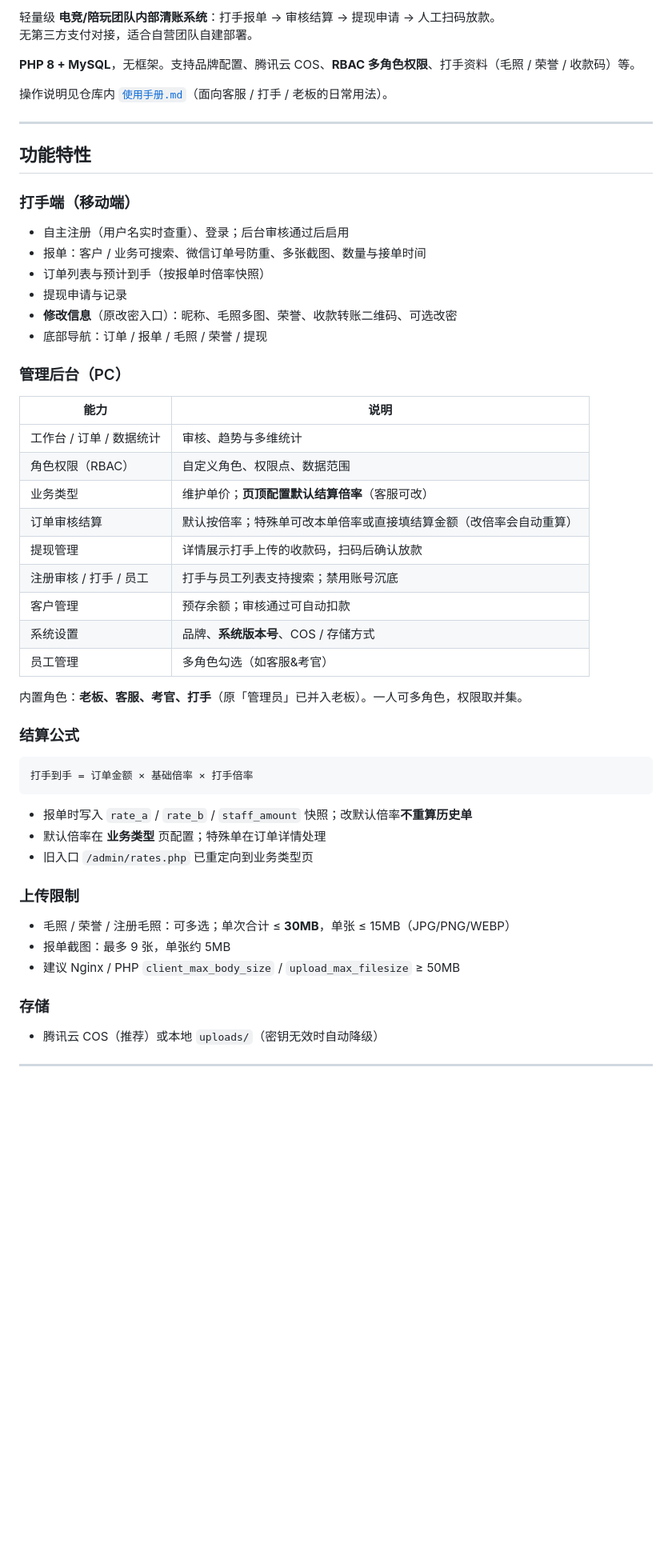
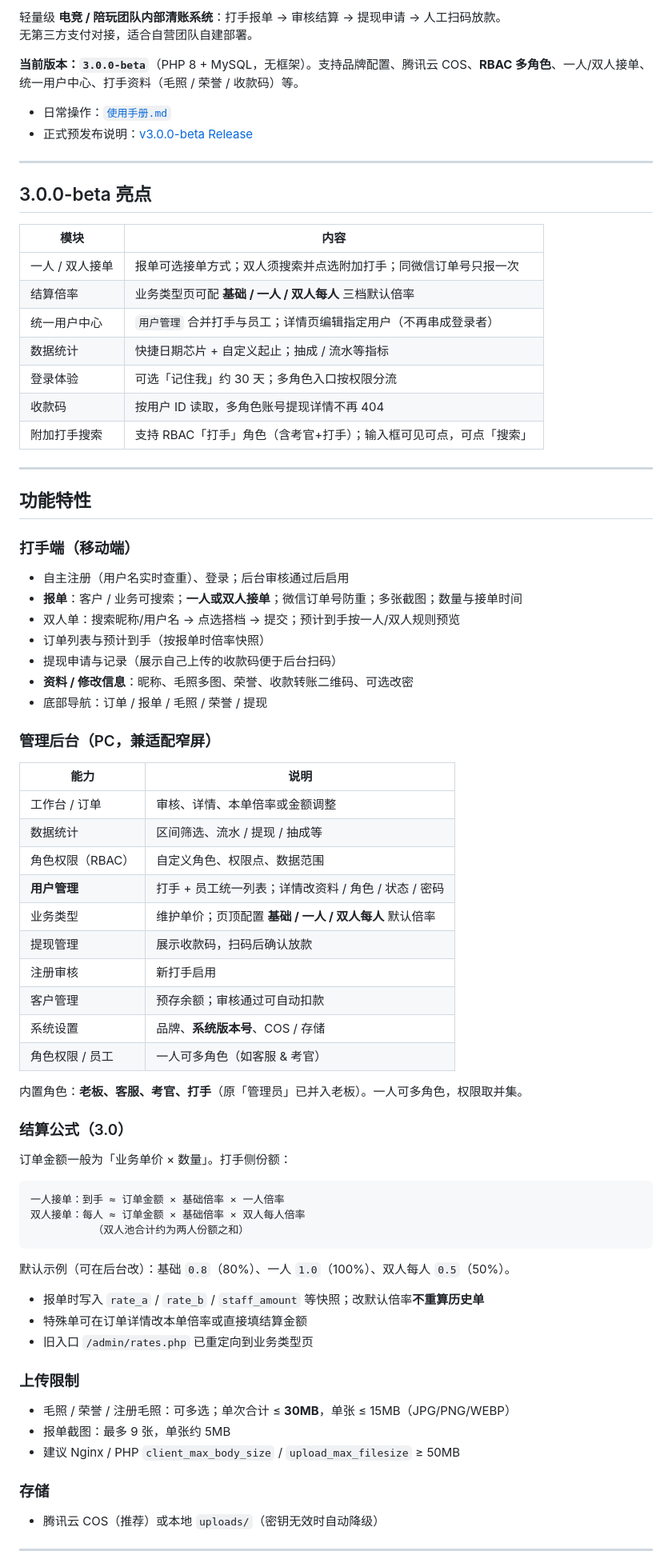
Before and after one commit to guanyisheng/settlement, a Markdown page: README.md, the part around one of its changes. Shown at 80% size. Drawn GitHub-style; blank space fills up the shorter version.

Commit message:
docs: rewrite README for 3.0.0-beta
Document solo/duo settlement, users hub, migrations, and the beta release link.

Co-authored-by: Cursor <cursoragent@cursor.com>

````diff
--- a/README.md
+++ b/README.md
@@ -4,54 +5,81 @@
 
-轻量级 **电竞/陪玩团队内部清账系统**：打手报单 → 审核结算 → 提现申请 → 人工扫码放款。
+轻量级 **电竞 / 陪玩团队内部清账系统**：打手报单 → 审核结算 → 提现申请 → 人工扫码放款。
 无第三方支付对接，适合自营团队自建部署。
 
-**PHP 8 + MySQL**，无框架。支持品牌配置、腾讯云 COS、**RBAC 多角色权限**、打手资料（毛照 / 荣誉 / 收款码）等。
+**当前版本：`3.0.0-beta`**（PHP 8 + MySQL，无框架）。支持品牌配置、腾讯云 COS、**RBAC 多角色**、一人/双人接单、统一用户中心、打手资料（毛照 / 荣誉 / 收款码）等。
 
-操作说明见仓库内 [`使用手册.md`](使用手册.md)（面向客服 / 打手 / 老板的日常用法）。
+- 日常操作：[`使用手册.md`](使用手册.md)
+- 正式预发布说明：[v3.0.0-beta Release](https://github.com/guanyisheng/settlement/releases/tag/v3.0.0-beta)
+
+---
+
+## 3.0.0-beta 亮点
+
+| 模块 | 内容 |
+|------|------|
+| 一人 / 双人接单 | 报单可选接单方式；双人须搜索并点选附加打手；同微信订单号只报一次 |
+| 结算倍率 | 业务类型页可配 **基础 / 一人 / 双人每人** 三档默认倍率 |
+| 统一用户中心 | `用户管理` 合并打手与员工；详情页编辑指定用户（不再串成登录者） |
+| 数据统计 | 快捷日期芯片 + 自定义起止；抽成 / 流水等指标 |
+| 登录体验 | 可选「记住我」约 30 天；多角色入口按权限分流 |
+| 收款码 | 按用户 ID 读取，多角色账号提现详情不再 404 |
+| 附加打手搜索 | 支持 RBAC「打手」角色（含考官+打手）；输入框可见可点，可点「搜索」 |
 
 ---
 
 ## 功能特性
 
 ### 打手端（移动端）
+
 - 自主注册（用户名实时查重）、登录；后台审核通过后启用
-- 报单：客户 / 业务可搜索、微信订单号防重、多张截图、数量与接单时间
+- **报单**：客户 / 业务可搜索；**一人或双人接单**；微信订单号防重；多张截图；数量与接单时间
+- 双人单：搜索昵称/用户名 → 点选搭档 → 提交；预计到手按一人/双人规则预览
 - 订单列表与预计到手（按报单时倍率快照）
-- 提现申请与记录
-- **修改信息**（原改密入口）：昵称、毛照多图、荣誉、收款转账二维码、可选改密
+- 提现申请与记录（展示自己上传的收款码便于后台扫码）
+- **资料 / 修改信息**：昵称、毛照多图、荣誉、收款转账二维码、可选改密
 - 底部导航：订单 / 报单 / 毛照 / 荣誉 / 提现
 
-### 管理后台（PC）
+### 管理后台（PC，兼适配窄屏）
+
 | 能力 | 说明 |
 |------|------|
-| 工作台 / 订单 / 数据统计 | 审核、趋势与多维统计 |
+| 工作台 / 订单 | 审核、详情、本单倍率或金额调整 |
+| 数据统计 | 区间筛选、流水 / 提现 / 抽成等 |
 | 角色权限（RBAC） | 自定义角色、权限点、数据范围 |
-| 业务类型 | 维护单价；**页顶配置默认结算倍率**（客服可改） |
-| 订单审核结算 | 默认按倍率；特殊单可改本单倍率或直接填结算金额（改倍率会自动重算） |
-| 提现管理 | 详情展示打手上传的收款码，扫码后确认放款 |
-| 注册审核 / 打手 / 员工 | 打手与员工列表支持搜索；禁用账号沉底 |
+| **用户管理** | 打手 + 员工统一列表；详情改资料 / 角色 / 状态 / 密码 |
+| 业务类型 | 维护单价；页顶配置 **基础 / 一人 / 双人每人** 默认倍率 |
+| 提现管理 | 展示收款码，扫码后确认放款 |
+| 注册审核 | 新打手启用 |
 | 客户管理 | 预存余额；审核通过可自动扣款 |
-| 系统设置 | 品牌、**系统版本号**、COS / 存储方式 |
-| 员工管理 | 多角色勾选（如客服&考官） |
+| 系统设置 | 品牌、**系统版本号**、COS / 存储 |
+| 角色权限 / 员工 | 一人可多角色（如客服 & 考官） |
 
 内置角色：**老板、客服、考官、打手**（原「管理员」已并入老板）。一人可多角色，权限取并集。
 
-### 结算公式
+### 结算公式（3.0）
+
+订单金额一般为「业务单价 × 数量」。打手侧份额：
 
 ```
-打手到手 = 订单金额 × 基础倍率 × 打手倍率
+一人接单：到手 ≈ 订单金额 × 基础倍率 × 一人倍率
+双人接单：每人 ≈ 订单金额 × 基础倍率 × 双人每人倍率
+          （双人池合计约为两人份额之和）
 ```
 
-- 报单时写入 `rate_a` / `rate_b` / `staff_amount` 快照；改默认倍率**不重算历史单**
-- 默认倍率在 **业务类型** 页配置；特殊单在订单详情处理
+默认示例（可在后台改）：基础 `0.8`（80%）、一人 `1.0`（100%）、双人每人 `0.5`（50%）。
+
+- 报单时写入 `rate_a` / `rate_b` / `staff_amount` 等快照；改默认倍率**不重算历史单**
+- 特殊单可在订单详情改本单倍率或直接填结算金额
 - 旧入口 `/admin/rates.php` 已重定向到业务类型页
 
 ### 上传限制
+
 - 毛照 / 荣誉 / 注册毛照：可多选；单次合计 ≤ **30MB**，单张 ≤ 15MB（JPG/PNG/WEBP）
 - 报单截图：最多 9 张，单张约 5MB
 - 建议 Nginx / PHP `client_max_body_size` / `upload_max_filesize` ≥ 50MB
 
 ### 存储
+
 - 腾讯云 COS（推荐）或本地 `uploads/`（密钥无效时自动降级）
 
 ---
````
Also changed, not shown: other parts of README.md (+39 -15 lines).
